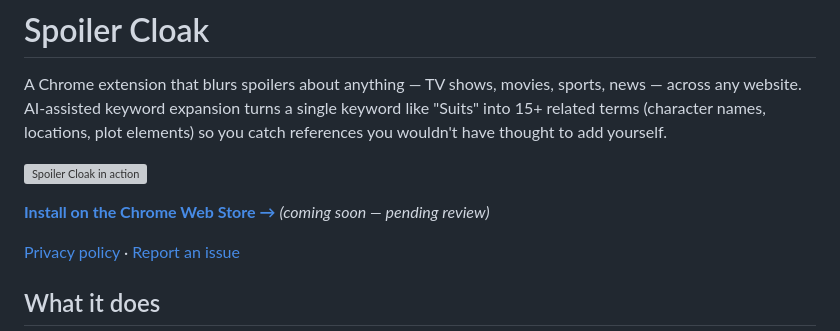
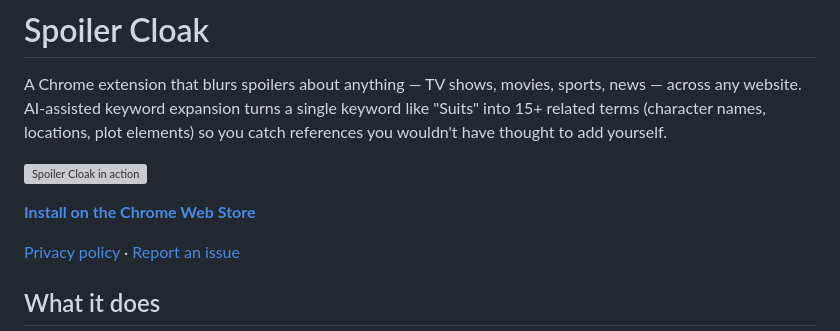
Before and after one commit to Gautham176/spoiler-shield, a Markdown page: README.md, the part around the change. GitHub-like rendering; grey boxes are pictures that could not be loaded.

Commit message:
Update installation link for Chrome extension

```diff
--- a/README.md
+++ b/README.md
@@ -4,7 +4,7 @@ A Chrome extension that blurs spoilers about anything — TV shows, movies, spor
 
 ![Spoiler Cloak in action](docs/demo.gif)
 
-**[Install on the Chrome Web Store →](https://chrome.google.com/webstore/detail/EXTENSION_ID)** *(coming soon — pending review)*
+**[Install on the Chrome Web Store](https://chromewebstore.google.com/detail/spoiler-cloak/nhllpjfnjdmdcflkncigilggkdcmmjpf)**
 
 [Privacy policy](https://gautham176.github.io/spoiler-shield/privacy) · [Report an issue](https://github.com/Gautham176/spoiler-shield/issues)
 
```
